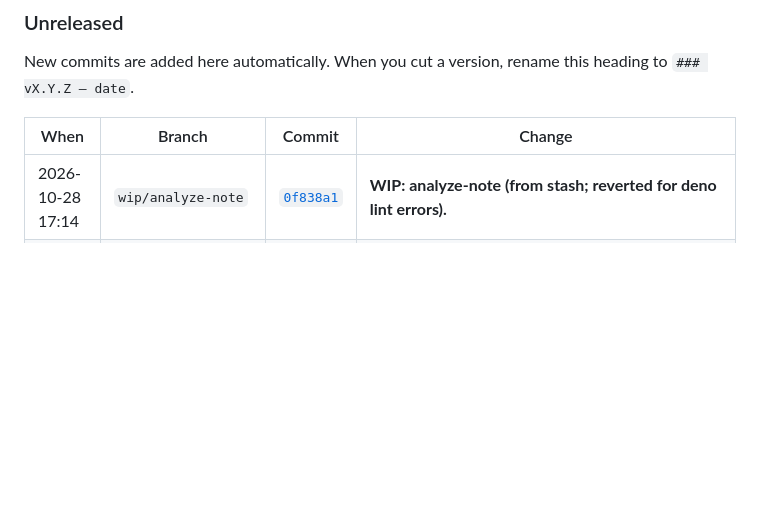
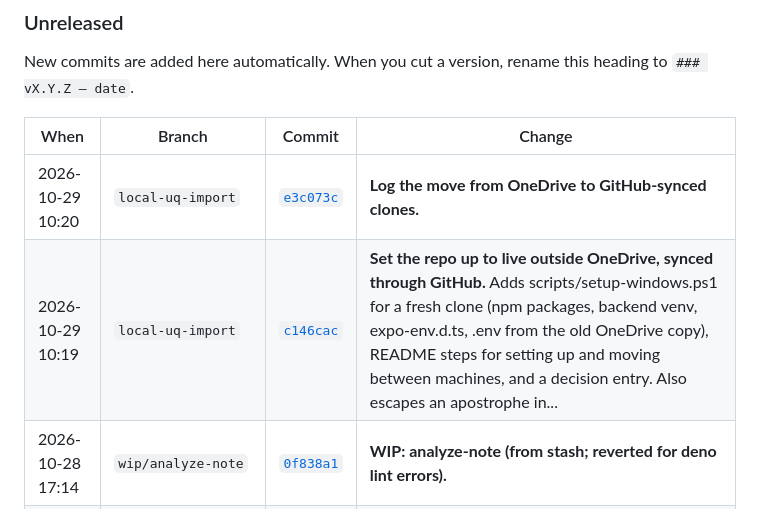
Before and after one commit to filoliams/Trajectory, a Markdown page: CHANGELOG.md, the part around the change. Drawn GitHub-style; blank space fills up the shorter version.

Commit message:
docs(changelog): add new commits

```diff
--- a/CHANGELOG.md
+++ b/CHANGELOG.md
@@ -27,6 +27,8 @@ New commits are added here automatically. When you cut a version, rename this he
 
 | When | Branch | Commit | Change |
 |---|---|---|---|
+| 2026-10-29 10:20 | `local-uq-import` | [`e3c073c`](https://github.com/filoliams/Trajectory/commit/e3c073c8336e77d20dfd40f7bad17959e5f19e24) | **Log the move from OneDrive to GitHub-synced clones.** |
+| 2026-10-29 10:19 | `local-uq-import` | [`c146cac`](https://github.com/filoliams/Trajectory/commit/c146cacc9bcb3641ae2f768858908bf597b47bac) | **Set the repo up to live outside OneDrive, synced through GitHub.** Adds scripts/setup-windows.ps1 for a fresh clone (npm packages, backend venv, expo-env.d.ts, .env from the old OneDrive copy), README steps for setting up and moving between machines, and a decision entry. Also escapes an apostrophe in... |
 | 2026-10-28 17:14 | `wip/analyze-note` | [`0f838a1`](https://github.com/filoliams/Trajectory/commit/0f838a1b6eddaf92652804d48a3b6d26475dd25f) | **WIP: analyze-note (from stash; reverted for deno lint errors).** |
 | 2026-10-28 17:14 | `local-uq-import` | [`92ab305`](https://github.com/filoliams/Trajectory/commit/92ab3057f54e9421e3e1e4b1e4860c5ec6d5897b) | **Give the store hooks a server snapshot so the web page renders.** Expo's static web output pre-renders on the server, where useSyncExternalStore needs a getServerSnapshot; without it the page returned a 500. Also refresh package-lock.json from a clean install. |
 | 2026-10-23 02:32 | `sdk-58` | [`a7b7c38`](https://github.com/filoliams/Trajectory/commit/a7b7c383fe8d29b24336be2bf2e6bbadc2004222) | **Log the SDK 58 upgrade decision.** |
```
